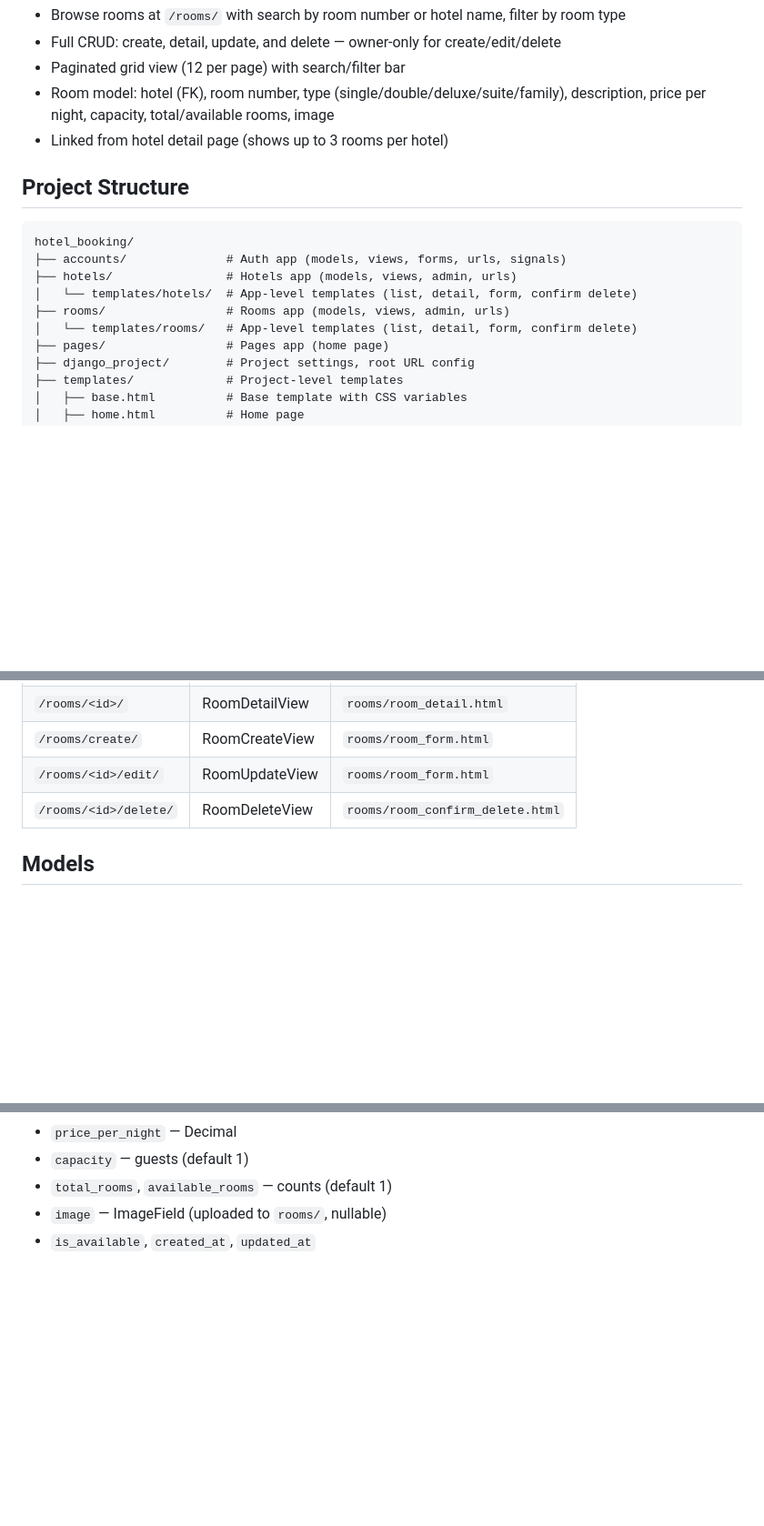
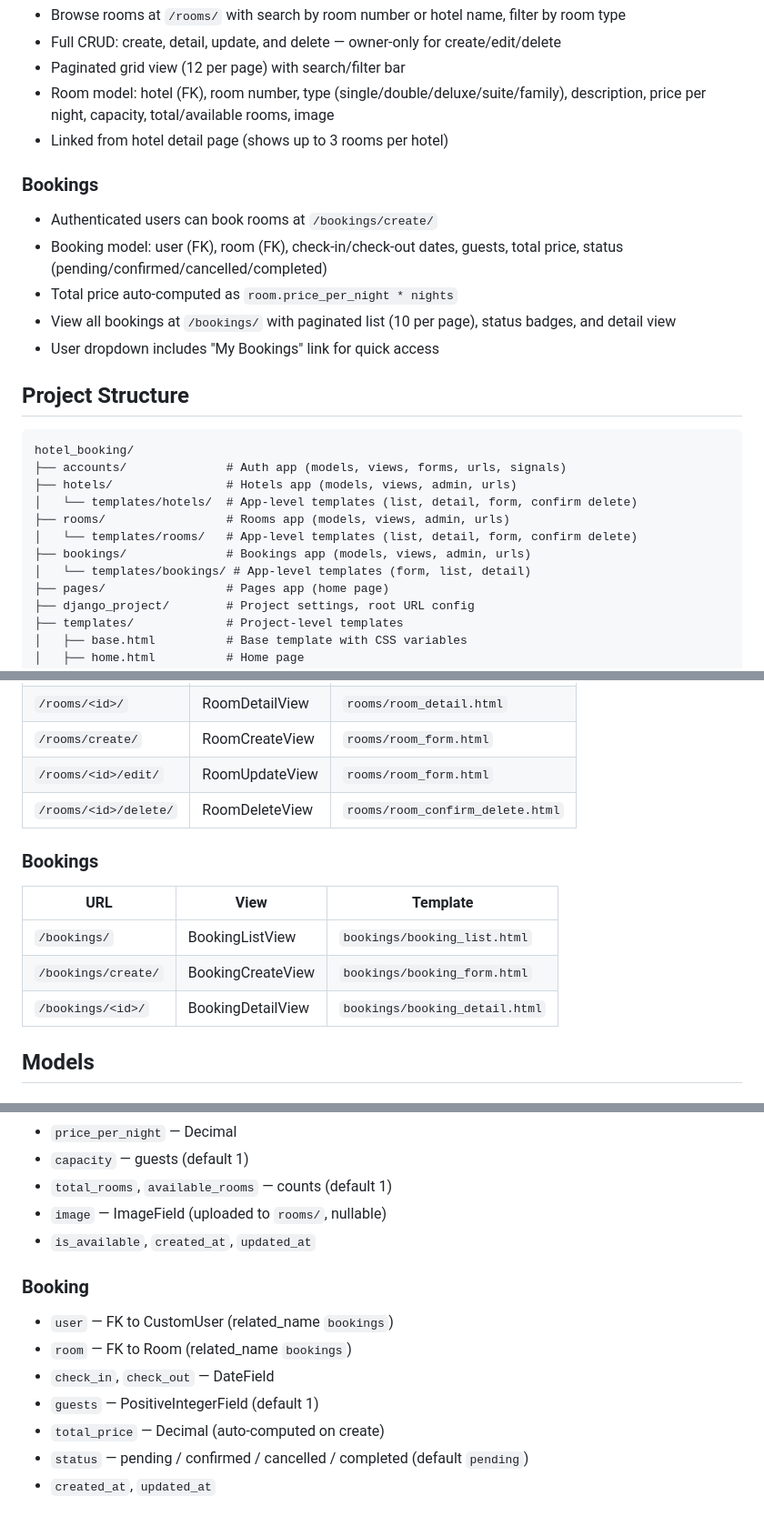
Before and after one commit to Musthak2004/Hotel-Booking-App, a Markdown page: README.md, 3 parts joined by grey strips. Shown at 91% size. Rendered like a GitHub page; blank space fills up the shorter version.

Commit message:
Update README.md with bookings app
- Add bookings feature section
- Add bookings URL table
- Add Booking model documentation
- Add bookings to project structure tree
- Add bookings test command

````diff
--- a/README.md
+++ b/README.md
@@ -39,6 +39,13 @@ A Django-based hotel booking platform with user authentication, role-based acces
 - Room model: hotel (FK), room number, type (single/double/deluxe/suite/family), description, price per night, capacity, total/available rooms, image
 - Linked from hotel detail page (shows up to 3 rooms per hotel)
 
+### Bookings
+- Authenticated users can book rooms at `/bookings/create/`
+- Booking model: user (FK), room (FK), check-in/check-out dates, guests, total price, status (pending/confirmed/cancelled/completed)
+- Total price auto-computed as `room.price_per_night * nights`
+- View all bookings at `/bookings/` with paginated list (10 per page), status badges, and detail view
+- User dropdown includes "My Bookings" link for quick access
+
 ## Project Structure
 
 ```
@@ -48,6 +55,8 @@ hotel_booking/
 │   └── templates/hotels/  # App-level templates (list, detail, form, confirm delete)
 ├── rooms/                 # Rooms app (models, views, admin, urls)
 │   └── templates/rooms/   # App-level templates (list, detail, form, confirm delete)
+├── bookings/              # Bookings app (models, views, admin, urls)
+│   └── templates/bookings/ # App-level templates (form, list, detail)
 ├── pages/                 # Pages app (home page)
 ├── django_project/        # Project settings, root URL config
 ├── templates/             # Project-level templates
@@ -131,6 +141,14 @@ python manage.py createsuperuser        # Create admin user
 | `/rooms/<id>/edit/` | RoomUpdateView | `rooms/room_form.html` |
 | `/rooms/<id>/delete/` | RoomDeleteView | `rooms/room_confirm_delete.html` |
 
+### Bookings
+
+| URL | View | Template |
+|-----|------|----------|
+| `/bookings/` | BookingListView | `bookings/booking_list.html` |
+| `/bookings/create/` | BookingCreateView | `bookings/booking_form.html` |
+| `/bookings/<id>/` | BookingDetailView | `bookings/booking_detail.html` |
+
 ## Models
 
 ### CustomUser (extends AbstractUser)
@@ -159,3 +177,12 @@ python manage.py createsuperuser        # Create admin user
 - `total_rooms`, `available_rooms` — counts (default 1)
 - `image` — ImageField (uploaded to `rooms/`, nullable)
 - `is_available`, `created_at`, `updated_at`
+
+### Booking
+- `user` — FK to CustomUser (related_name `bookings`)
+- `room` — FK to Room (related_name `bookings`)
+- `check_in`, `check_out` — DateField
+- `guests` — PositiveIntegerField (default 1)
+- `total_price` — Decimal (auto-computed on create)
+- `status` — pending / confirmed / cancelled / completed (default `pending`)
+- `created_at`, `updated_at`
````
Also changed, not shown: other parts of README.md (+1 -0 lines).
